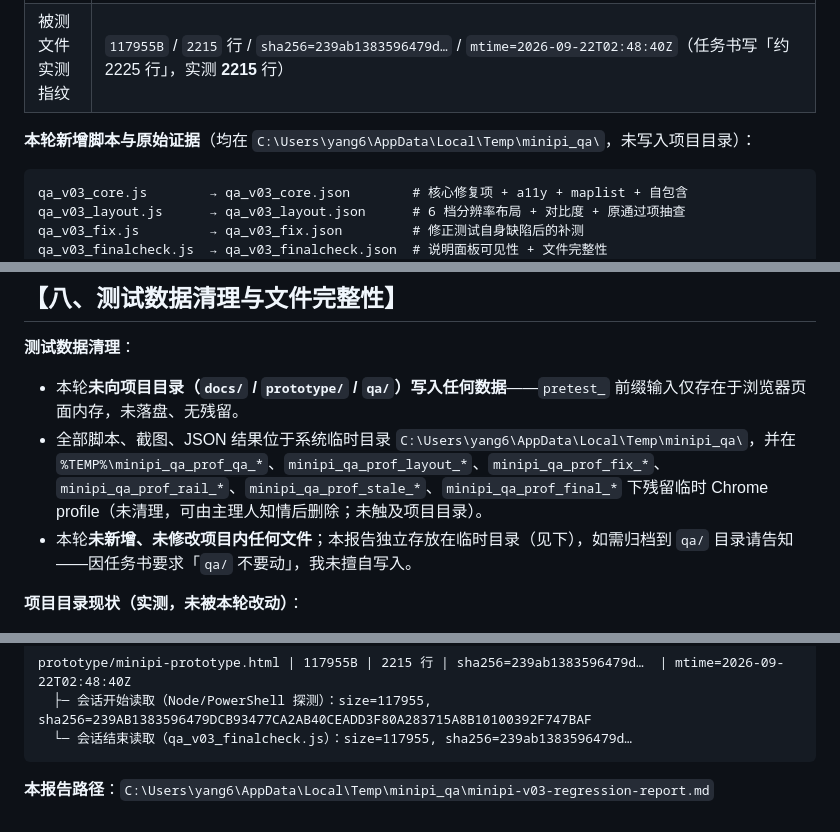
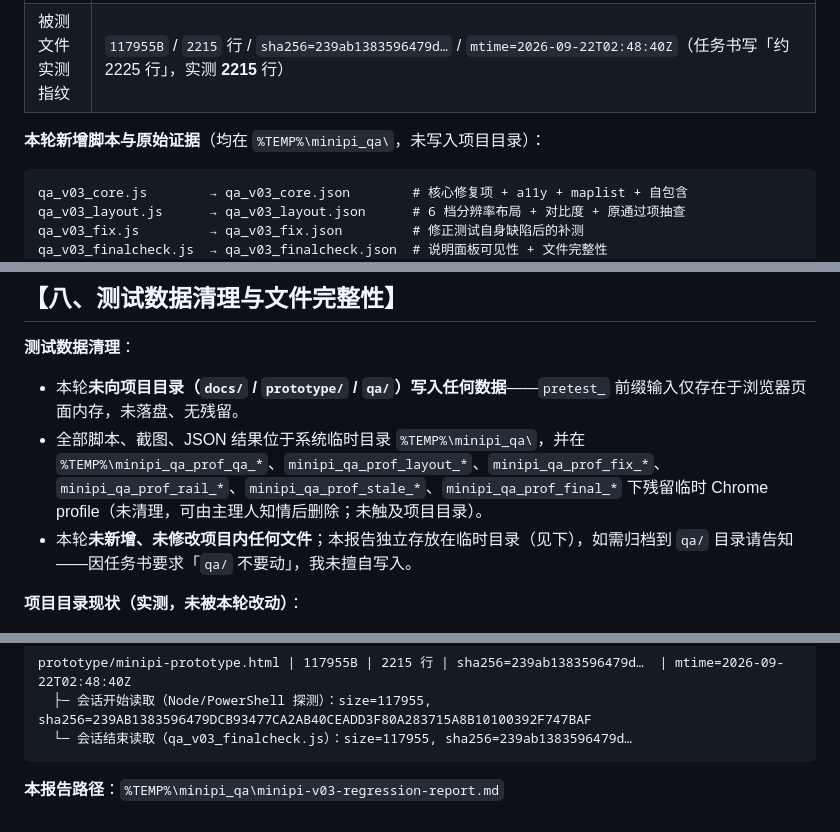
Before and after one commit to sailoun601349/minipi, a Markdown page: qa/minipi-v03-regression-report.md, 3 parts joined by grey strips. Rendered like a GitHub page.

Commit message:
脱敏 qa 报告中的本机用户名路径（C://Users//<user>//AppData//Local//Temp//... 统一改为 %TEMP%\minipi_qa\）
公开仓库不应暴露开发机用户名；文档其余部分本就使用 %TEMP% 形式，本次统一。
同时修正 minipi-qa-report.md 中把用户名当审计搜索词写进正文的自指表述。

````diff
--- a/qa/minipi-v03-regression-report.md
+++ b/qa/minipi-v03-regression-report.md
@@ -19,7 +19,7 @@
 | 测试数据 | 输入串统一 `pretest_` 前缀（`pretest_第二个问题`、`pretest_代码块` 等），仅存在于页面内存，未落盘 |
 | 被测文件实测指纹 | `117955B` / `2215` 行 / `sha256=239ab1383596479d…` / `mtime=2026-09-22T02:48:40Z`（任务书写「约 2225 行」，实测 **2215** 行） |
 
-**本轮新增脚本与原始证据**（均在 `C:\Users\yang6\AppData\Local\Temp\minipi_qa\`，未写入项目目录）：
+**本轮新增脚本与原始证据**（均在 `%TEMP%\minipi_qa\`，未写入项目目录）：
 
 ```
 qa_v03_core.js        → qa_v03_core.json        # 核心修复项 + a11y + maplist + 自包含
@@ -270,7 +270,7 @@ qa_v03_menu_open_before_esc.png / qa_v03_menu_after_esc_hover.png
 **测试数据清理**：
 
 - 本轮**未向项目目录（`docs/` / `prototype/` / `qa/`）写入任何数据**——`pretest_` 前缀输入仅存在于浏览器页面内存，未落盘、无残留。
-- 全部脚本、截图、JSON 结果位于系统临时目录 `C:\Users\yang6\AppData\Local\Temp\minipi_qa\`，并在 `%TEMP%\minipi_qa_prof_qa_*`、`minipi_qa_prof_layout_*`、`minipi_qa_prof_fix_*`、`minipi_qa_prof_rail_*`、`minipi_qa_prof_stale_*`、`minipi_qa_prof_final_*` 下残留临时 Chrome profile（未清理，可由主理人知情后删除；未触及项目目录）。
+- 全部脚本、截图、JSON 结果位于系统临时目录 `%TEMP%\minipi_qa\`，并在 `%TEMP%\minipi_qa_prof_qa_*`、`minipi_qa_prof_layout_*`、`minipi_qa_prof_fix_*`、`minipi_qa_prof_rail_*`、`minipi_qa_prof_stale_*`、`minipi_qa_prof_final_*` 下残留临时 Chrome profile（未清理，可由主理人知情后删除；未触及项目目录）。
 - 本轮**未新增、未修改项目内任何文件**；本报告独立存放在临时目录（见下），如需归档到 `qa/` 目录请告知——因任务书要求「`qa/` 不要动」，我未擅自写入。
 
 **项目目录现状（实测，未被本轮改动）**：
@@ -294,4 +294,4 @@ prototype/minipi-prototype.html | 117955B | 2215 行 | sha256=239ab1383596479d
   └─ 会话结束读取（qa_v03_finalcheck.js）：size=117955, sha256=239ab1383596479d…
 ```
 
-**本报告路径**：`C:\Users\yang6\AppData\Local\Temp\minipi_qa\minipi-v03-regression-report.md`
+**本报告路径**：`%TEMP%\minipi_qa\minipi-v03-regression-report.md`
````
Also changed, not shown: qa/minipi-final-verification.md (+1 -1 lines), qa/minipi-qa-report.md (+3 -3 lines).
